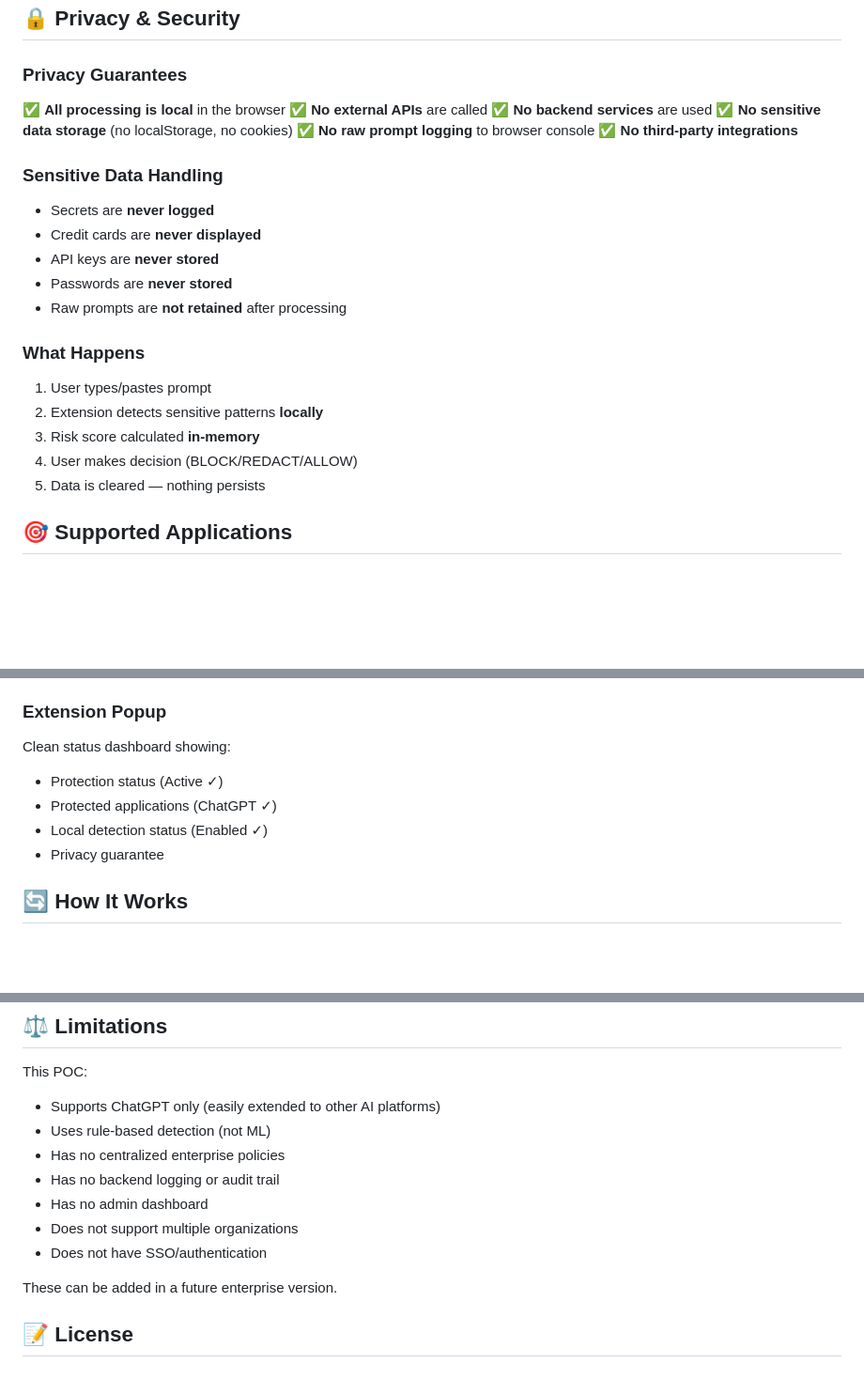
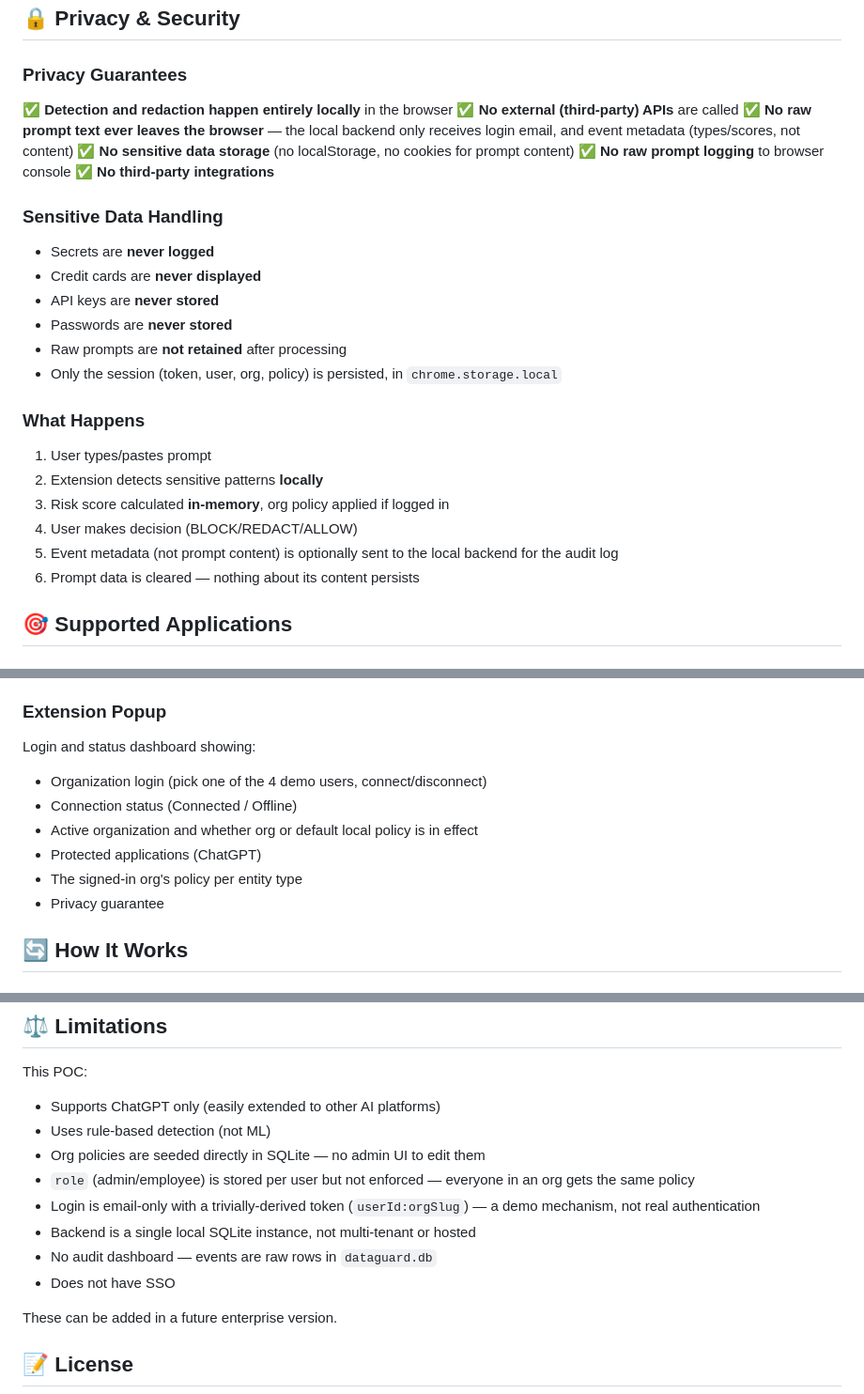
Before and after one commit to vikasverma9336/datagaurdai, a Markdown page: README.md, 3 parts joined by grey strips. Shown at 94% size. Rendered like a GitHub page; blank space fills up the shorter version.

```diff
--- a/README.md
+++ b/README.md
@@ -234,10 +234,10 @@ Expected:
 
 ### Privacy Guarantees
 
-✅ **All processing is local** in the browser
-✅ **No external APIs** are called
-✅ **No backend services** are used
-✅ **No sensitive data storage** (no localStorage, no cookies)
+✅ **Detection and redaction happen entirely locally** in the browser
+✅ **No external (third-party) APIs** are called
+✅ **No raw prompt text ever leaves the browser** — the local backend only receives login email, and event metadata (types/scores, not content)
+✅ **No sensitive data storage** (no localStorage, no cookies for prompt content)
 ✅ **No raw prompt logging** to browser console
 ✅ **No third-party integrations**
 
@@ -248,14 +248,16 @@ Expected:
 - API keys are **never stored**
 - Passwords are **never stored**
 - Raw prompts are **not retained** after processing
+- Only the session (token, user, org, policy) is persisted, in `chrome.storage.local`
 
 ### What Happens
 
 1. User types/pastes prompt
 2. Extension detects sensitive patterns **locally**
-3. Risk score calculated **in-memory**
+3. Risk score calculated **in-memory**, org policy applied if logged in
 4. User makes decision (BLOCK/REDACT/ALLOW)
-5. Data is cleared — nothing persists
+5. Event metadata (not prompt content) is optionally sent to the local backend for the audit log
+6. Prompt data is cleared — nothing about its content persists
 
 ## 🎯 Supported Applications
 
@@ -503,11 +505,13 @@ Modern enterprise security design with:
 
 ### Extension Popup
 
-Clean status dashboard showing:
+Login and status dashboard showing:
 
-- Protection status (Active ✓)
-- Protected applications (ChatGPT ✓)
-- Local detection status (Enabled ✓)
+- Organization login (pick one of the 4 demo users, connect/disconnect)
+- Connection status (Connected / Offline)
+- Active organization and whether org or default local policy is in effect
+- Protected applications (ChatGPT)
+- The signed-in org's policy per entity type
 - Privacy guarantee
 
 ## 🔄 How It Works
@@ -733,11 +748,12 @@ This POC:
 
 - Supports ChatGPT only (easily extended to other AI platforms)
 - Uses rule-based detection (not ML)
-- Has no centralized enterprise policies
-- Has no backend logging or audit trail
-- Has no admin dashboard
-- Does not support multiple organizations
-- Does not have SSO/authentication
+- Org policies are seeded directly in SQLite — no admin UI to edit them
+- `role` (admin/employee) is stored per user but not enforced — everyone in an org gets the same policy
+- Login is email-only with a trivially-derived token (`userId:orgSlug`) — a demo mechanism, not real authentication
+- Backend is a single local SQLite instance, not multi-tenant or hosted
+- No audit dashboard — events are raw rows in `dataguard.db`
+- Does not have SSO
 
 These can be added in a future enterprise version.
 
```
Also changed, not shown: other parts of README.md (+35 -20 lines).
